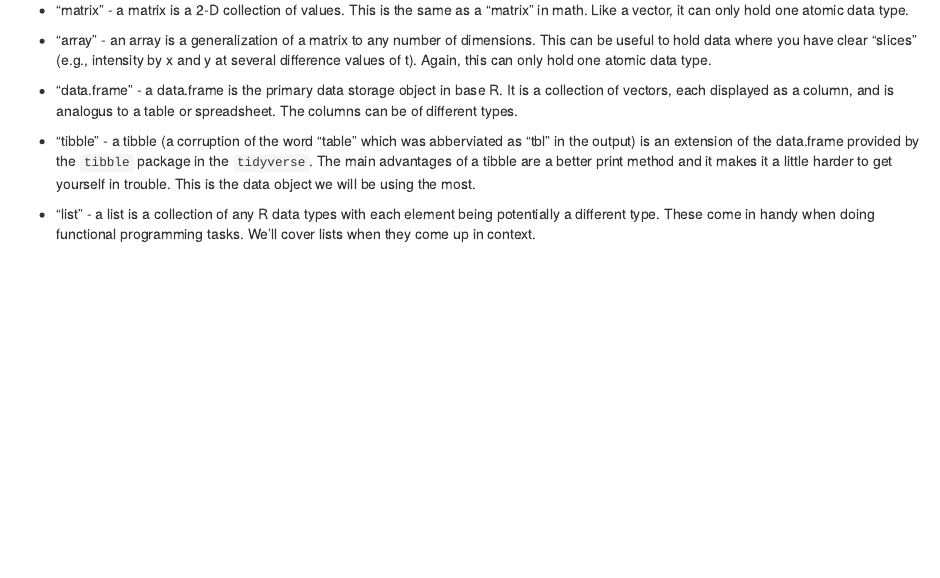
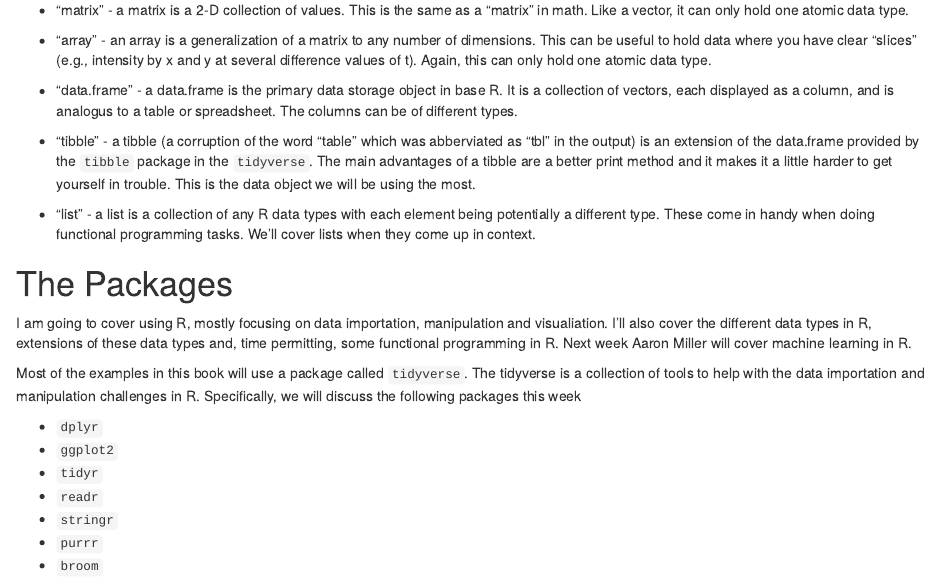
Before and after one commit to iacobus42/hackiowa_intro_to_r, an R Markdown document (handout.Rmd): the page in a window 1100 px wide, from 900 px down. Rendered offline with R 4.5, knitr and Pandoc, with nearby package versions.

Commit message:
Overview of packages that are covered

```diff
--- a/handout.Rmd
+++ b/handout.Rmd
@@ -85,3 +85,22 @@
 * "list" - a list is a collection of any R data types with each element being
 potentially a different type. These come in handy when doing functional
 programming tasks. We'll cover lists when they come up in context.
+
+# The Packages
+I am going to cover using R, mostly focusing on data importation, manipulation
+and visualiation. I'll also cover the different data types in R, extensions of
+these data types and, time permitting, some functional programming in R. Next
+week Aaron Miller will cover machine learning in R.
+
+Most of the examples in this book will use a package called `tidyverse`. The
+tidyverse is a collection of tools to help with the data importation and
+manipulation challenges in R. Specifically, we will discuss the following
+packages this week
+
+* `dplyr`
+* `ggplot2`
+* `tidyr`
+* `readr`
+* `stringr`
+* `purrr`
+* `broom`
```
Also changed, not shown: handout.Rmd (2 more changed lines).
